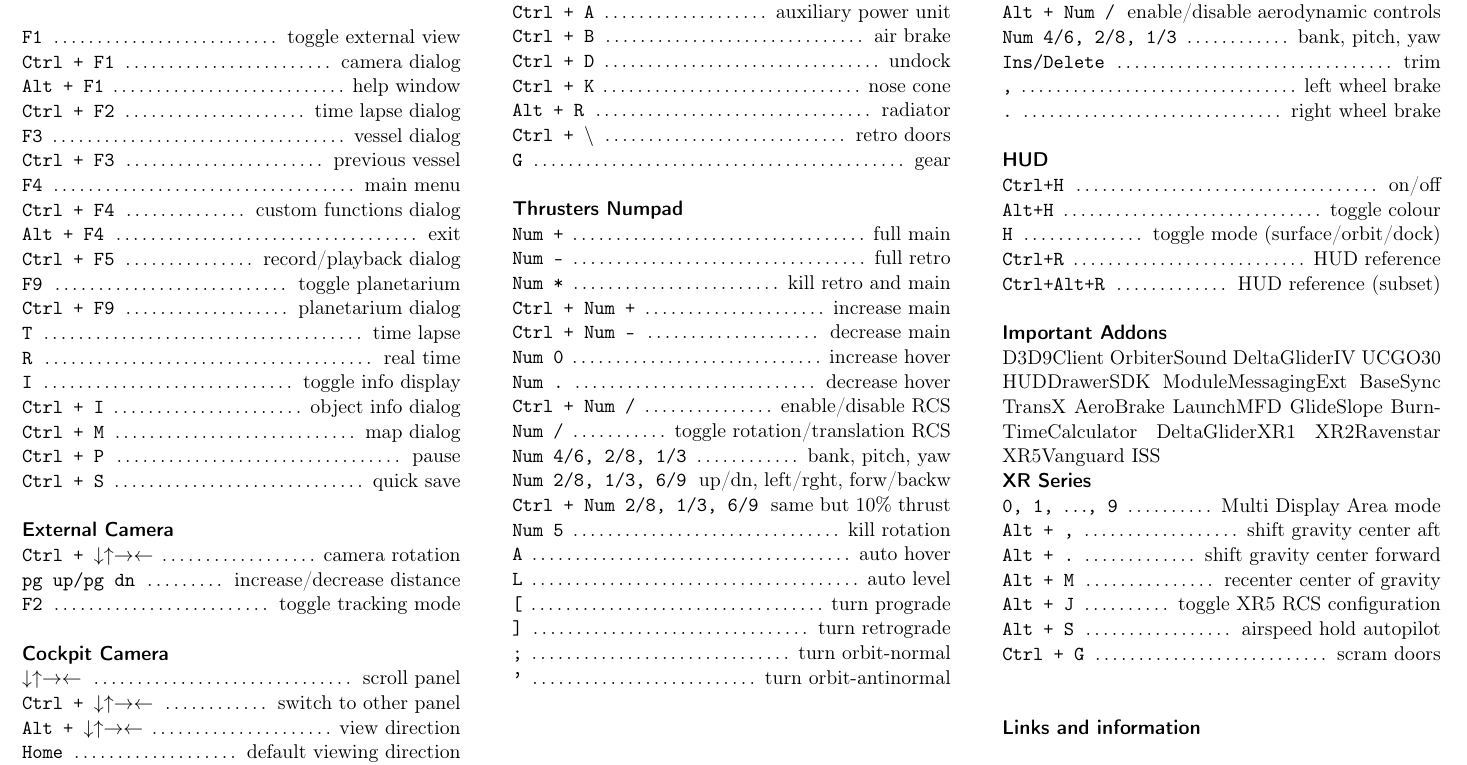
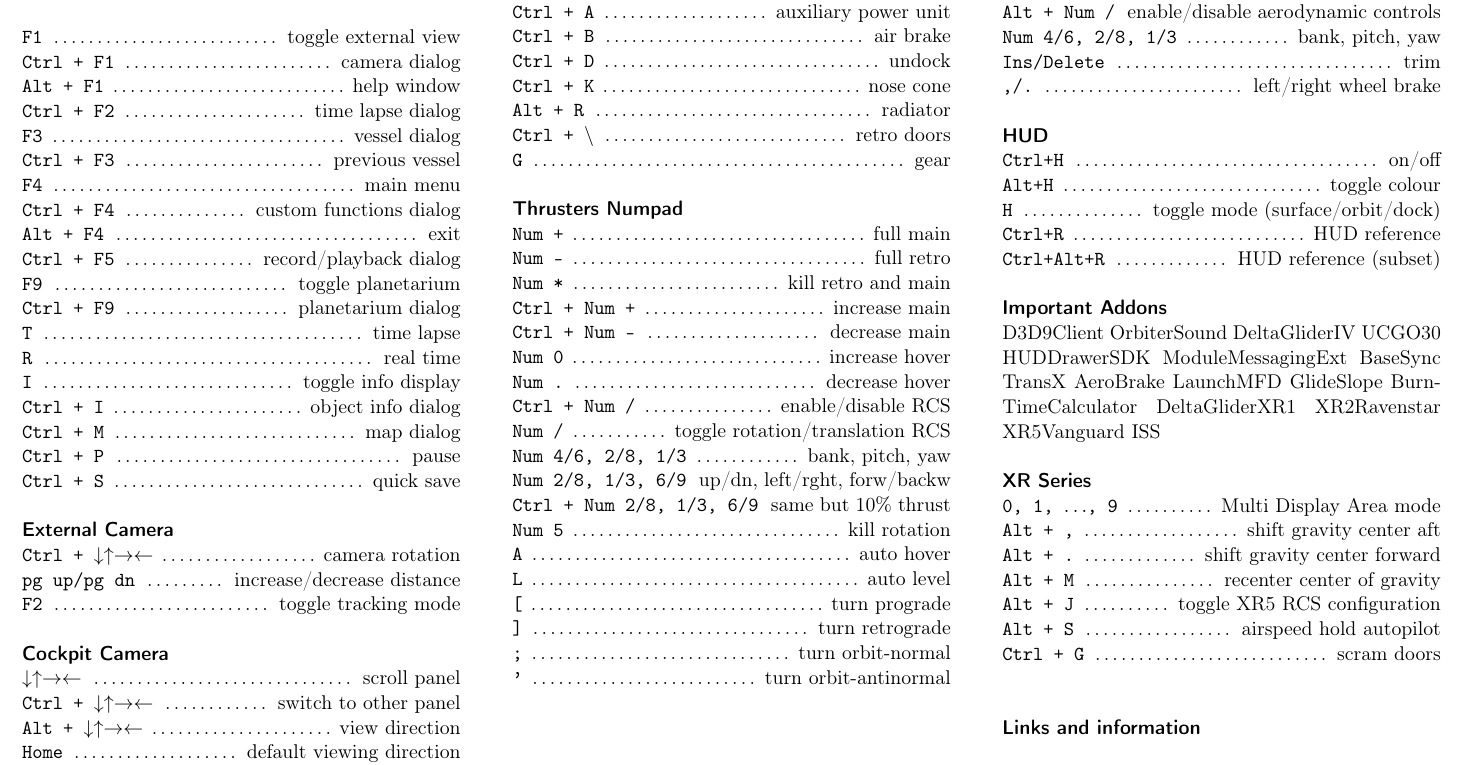
Before and after one commit to wedesoft/orbiter-cheat, a LaTeX document (orbiter-cheatsheet.tex): part of the page, cut so that both start at the same text. Compiled offline with pdfLaTeX.

Commit message:
Formatting

```diff
--- a/orbiter-cheatsheet.tex
+++ b/orbiter-cheatsheet.tex
@@ -153,8 +153,7 @@
 \command{Alt + Num /}{enable/disable aerodynamic controls}
 \command{Num 4/6, 2/8, 1/3}{bank, pitch, yaw}
 \command{Ins/Delete}{trim}
-\command{,}{left wheel brake}
-\command{.}{right wheel brake}
+\command{,/.}{left/right wheel brake}
 
 \sectiontitle{HUD}
 \command{Ctrl+H}{on/off}
@@ -179,7 +178,7 @@
 DeltaGliderXR1
 XR2Ravenstar
 XR5Vanguard
-ISS
+ISS\\
 
 \sectiontitle{XR Series}
 \command{0, 1, $\ldots$, 9}{Multi Display Area mode}
```
